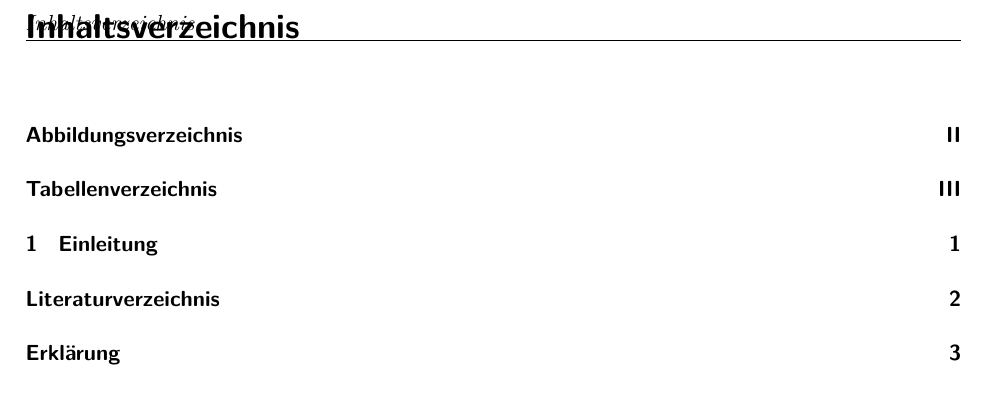
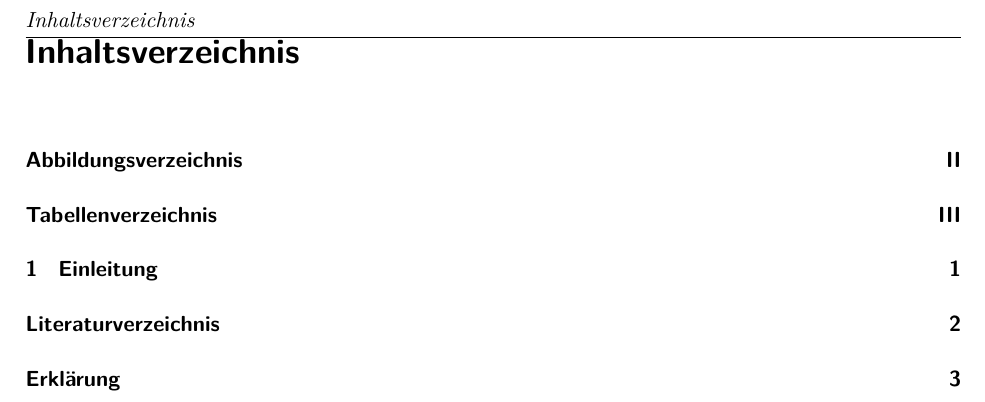
Before and after one commit to dbs-leipzig/vorlage_abschlussarbeit_tex, a LaTeX thesis (tex/Masterarbeit.tex): part of page 3 of 8, cut so that both start at the same text. Compiled offline with pdfLaTeX; the source files are stored in an older character set and shown here as Unicode; an older LaTeX class or package is replaced by its successor.

Commit message:
fixed header

```diff
--- a/tex/Masterarbeit.tex
+++ b/tex/Masterarbeit.tex
@@ -25,7 +25,7 @@
 	final					% Status des Dokuments (final/draft)
 ]{scrreprt}
 
-\renewcommand*\chapterheadstartvskip{\vspace*{-1.5cm}}
+\renewcommand*\chapterheadstartvskip{\vspace*{-1.0cm}}
 
 % Bentigte Packages -------------------------------------------------------
 %		Weitere Packages, die benötigt werden, sind in die Datei Packages.tex
```
